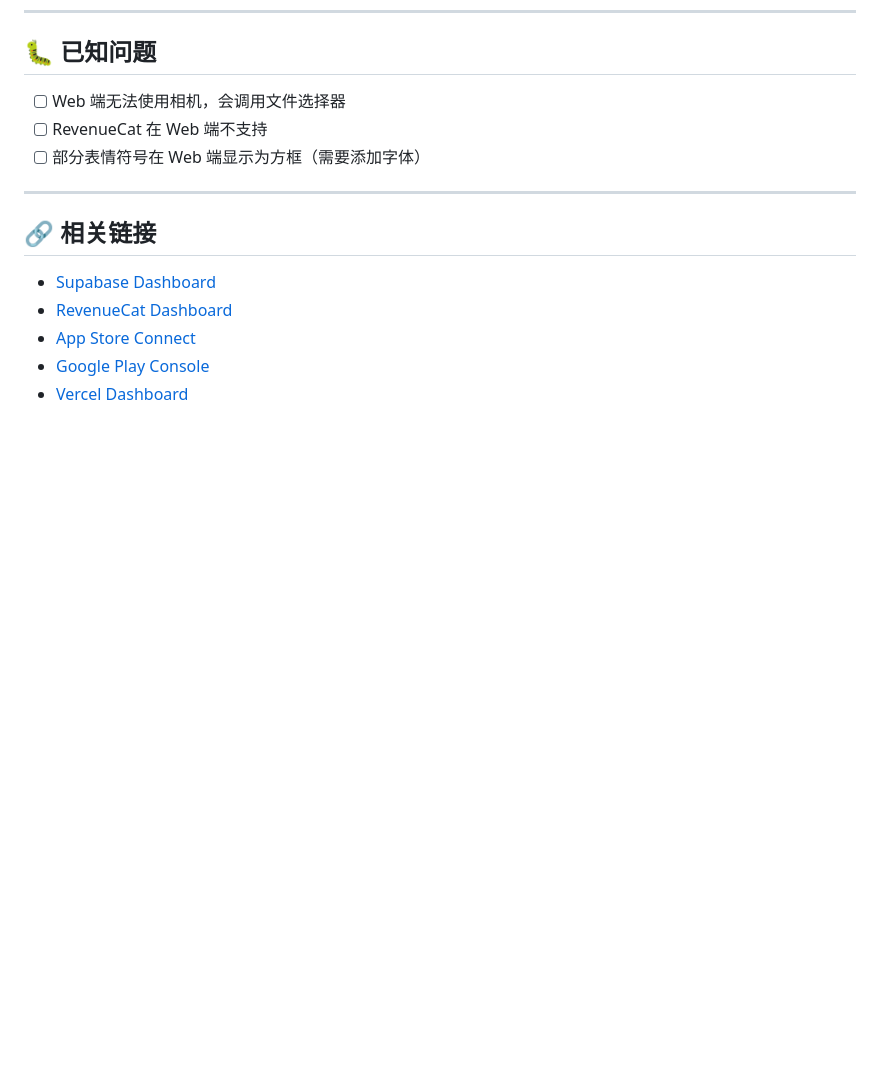
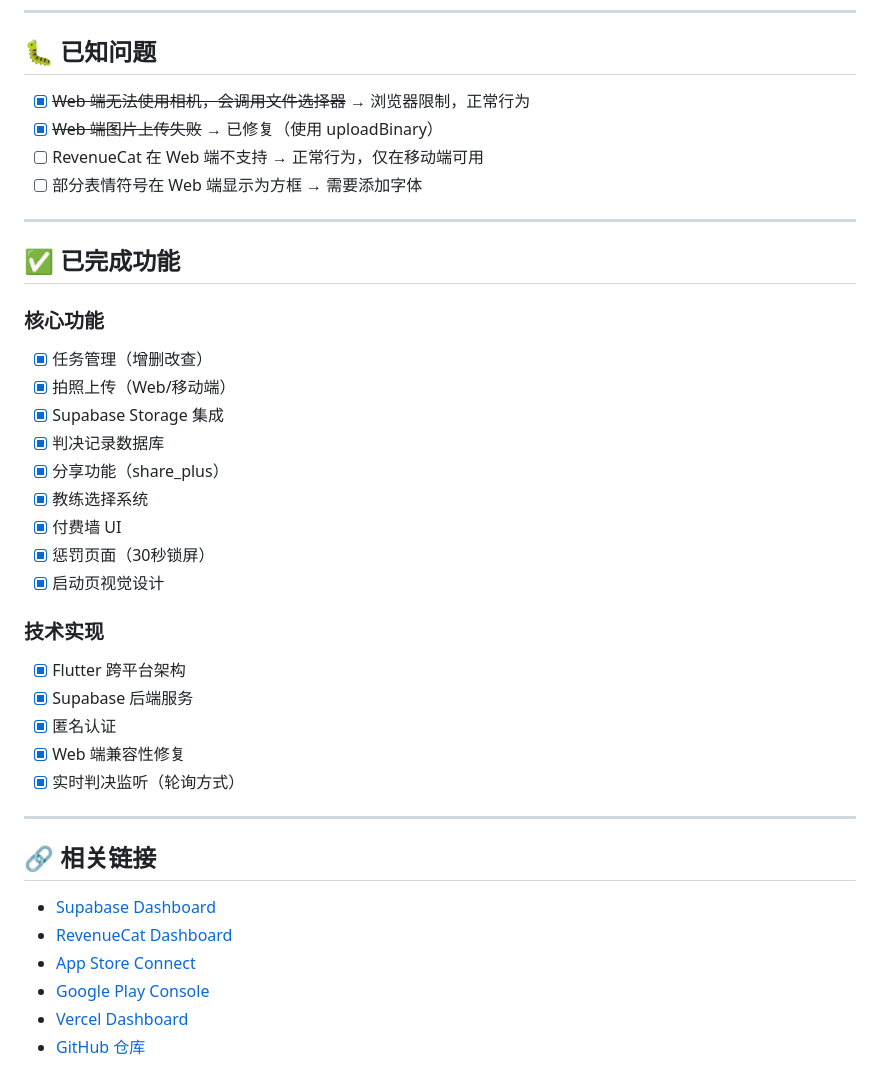
Before and after one commit to vanhci/toxic_tracker, a Markdown page: TODO.md, the part around one of its changes. Rendered like a GitHub page; blank space fills up the shorter version.

```diff
--- a/TODO.md
+++ b/TODO.md
@@ -187,9 +163,32 @@ vercel --prod
 
 ## 🐛 已知问题
 
-- [ ] Web 端无法使用相机，会调用文件选择器
-- [ ] RevenueCat 在 Web 端不支持
-- [ ] 部分表情符号在 Web 端显示为方框（需要添加字体）
+- [x] ~~Web 端无法使用相机，会调用文件选择器~~ → 浏览器限制，正常行为
+- [x] ~~Web 端图片上传失败~~ → 已修复（使用 uploadBinary）
+- [ ] RevenueCat 在 Web 端不支持 → 正常行为，仅在移动端可用
+- [ ] 部分表情符号在 Web 端显示为方框 → 需要添加字体
+
+---
+
+## ✅ 已完成功能
+
+### 核心功能
+- [x] 任务管理（增删改查）
+- [x] 拍照上传（Web/移动端）
+- [x] Supabase Storage 集成
+- [x] 判决记录数据库
+- [x] 分享功能（share_plus）
+- [x] 教练选择系统
+- [x] 付费墙 UI
+- [x] 惩罚页面（30秒锁屏）
+- [x] 启动页视觉设计
+
+### 技术实现
+- [x] Flutter 跨平台架构
+- [x] Supabase 后端服务
+- [x] 匿名认证
+- [x] Web 端兼容性修复
+- [x] 实时判决监听（轮询方式）
 
 ---
 
@@ -200,3 +199,4 @@ vercel --prod
 - [App Store Connect](https://appstoreconnect.apple.com/)
 - [Google Play Console](https://play.google.com/console)
 - [Vercel Dashboard](https://vercel.com/dashboard)
+- [GitHub 仓库](https://github.com/vanhci/toxic_tracker)
```
Also changed, not shown: other parts of TODO.md (+18 -42 lines).
